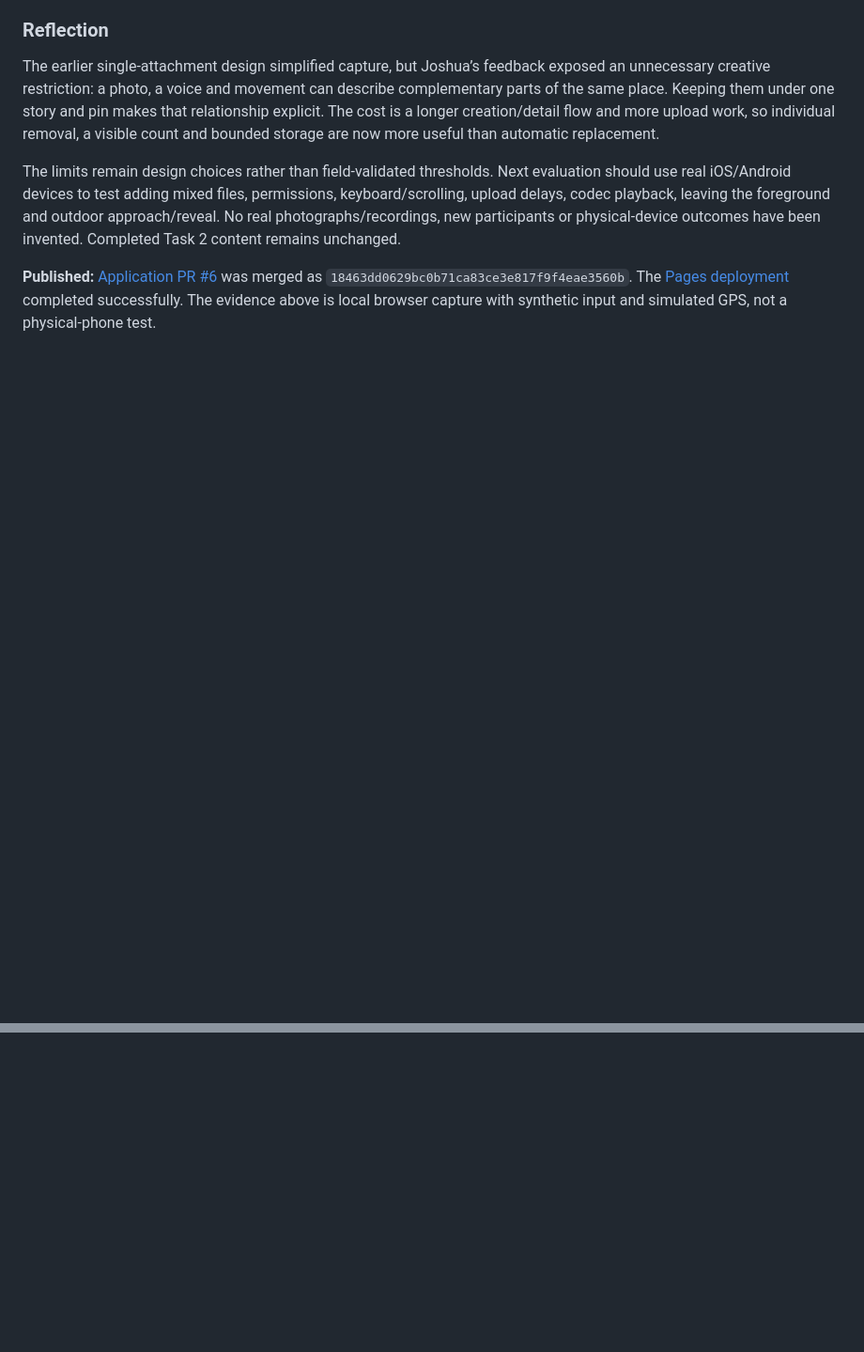
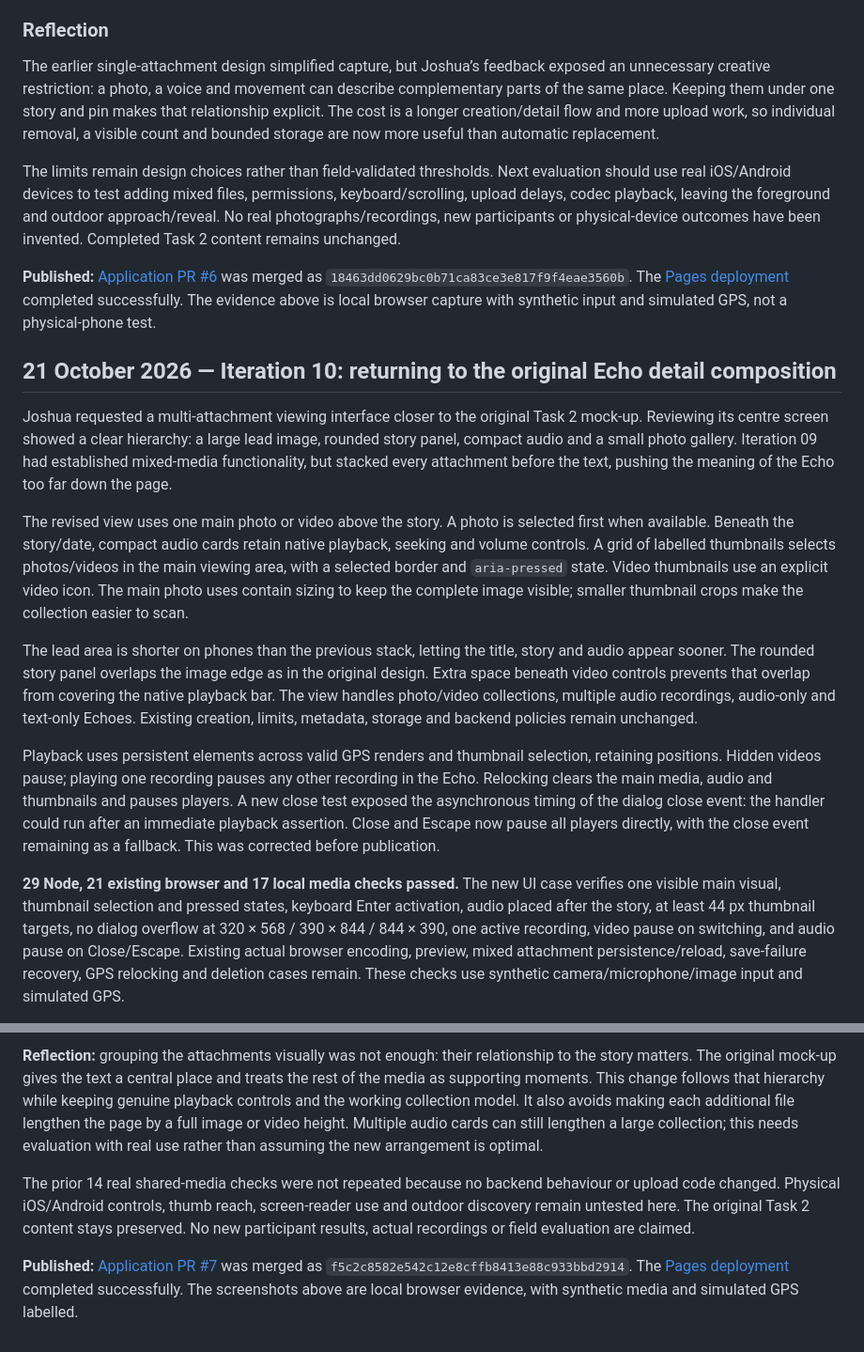
Before and after one commit to joshpilcher/urban-echo-process-journal, a Markdown page: task3/development-log.md, 2 parts joined by grey strips. Shown at 94% size. Drawn GitHub-style; blank space fills up the shorter version.

Commit message:
Document mockup-aligned Echo detail and playback verification

```diff
--- a/task3/development-log.md
+++ b/task3/development-log.md
@@ -481,3 +481,17 @@ The limits remain design choices rather than field-validated thresholds. Next ev
 
 
 **Published:** [Application PR #6](https://github.com/joshpilcher/urban-echo/pull/6) was merged as `18463dd0629bc0b71ca83ce3e817f9f4eae3560b`. The [Pages deployment](https://github.com/joshpilcher/urban-echo/actions/runs/39557389331) completed successfully. The evidence above is local browser capture with synthetic input and simulated GPS, not a physical-phone test.
+
+
+## 21 October 2026 — Iteration 10: returning to the original Echo detail composition
+
+Joshua requested a multi-attachment viewing interface closer to the original Task 2 mock-up. Reviewing its centre screen showed a clear hierarchy: a large lead image, rounded story panel, compact audio and a small photo gallery. Iteration 09 had established mixed-media functionality, but stacked every attachment before the text, pushing the meaning of the Echo too far down the page.
+
+The revised view uses one main photo or video above the story. A photo is selected first when available. Beneath the story/date, compact audio cards retain native playback, seeking and volume controls. A grid of labelled thumbnails selects photos/videos in the main viewing area, with a selected border and `aria-pressed` state. Video thumbnails use an explicit video icon. The main photo uses contain sizing to keep the complete image visible; smaller thumbnail crops make the collection easier to scan.
+
+The lead area is shorter on phones than the previous stack, letting the title, story and audio appear sooner. The rounded story panel overlaps the image edge as in the original design. Extra space beneath video controls prevents that overlap from covering the native playback bar. The view handles photo/video collections, multiple audio recordings, audio-only and text-only Echoes. Existing creation, limits, metadata, storage and backend policies remain unchanged.
+
+Playback uses persistent elements across valid GPS renders and thumbnail selection, retaining positions. Hidden videos pause; playing one recording pauses any other recording in the Echo. Relocking clears the main media, audio and thumbnails and pauses players. A new close test exposed the asynchronous timing of the dialog close event: the handler could run after an immediate playback assertion. Close and Escape now pause all players directly, with the close event remaining as a fallback. This was corrected before publication.
+
+**29 Node, 21 existing browser and 17 local media checks passed.** The new UI case verifies one visible main visual, thumbnail selection and pressed states, keyboard Enter activation, audio placed after the story, at least 44 px thumbnail targets, no dialog overflow at 320 × 568 / 390 × 844 / 844 × 390, one active recording, video pause on switching, and audio pause on Close/Escape. Existing actual browser encoding, preview, mixed attachment persistence/reload, save-failure recovery, GPS relocking and deletion cases remain. These checks use synthetic camera/microphone/image input and simulated GPS.
+
@@ -483,0 +512,6 @@ The limits remain design choices rather than field-validated thresholds. Next ev
+**Reflection:** grouping the attachments visually was not enough: their relationship to the story matters. The original mock-up gives the text a central place and treats the rest of the media as supporting moments. This change follows that hierarchy while keeping genuine playback controls and the working collection model. It also avoids making each additional file lengthen the page by a full image or video height. Multiple audio cards can still lengthen a large collection; this needs evaluation with real use rather than assuming the new arrangement is optimal.
+
+The prior 14 real shared-media checks were not repeated because no backend behaviour or upload code changed. Physical iOS/Android controls, thumb reach, screen-reader use and outdoor discovery remain untested here. The original Task 2 content stays preserved. No new participant results, actual recordings or field evaluation are claimed.
+
+
+**Published:** [Application PR #7](https://github.com/joshpilcher/urban-echo/pull/7) was merged as `f5c2c8582e542c12e8cffb8413e88c933bbd2914`. The [Pages deployment](https://github.com/joshpilcher/urban-echo/actions/runs/39561202576) completed successfully. The screenshots above are local browser evidence, with synthetic media and simulated GPS labelled.
```
Also changed, not shown: other parts of task3/development-log.md (+14 -0 lines), task3/screenshots/iteration-10-detail.png (added), task3/screenshots/iteration-10-photo-detail.png (added), 4 other files.
